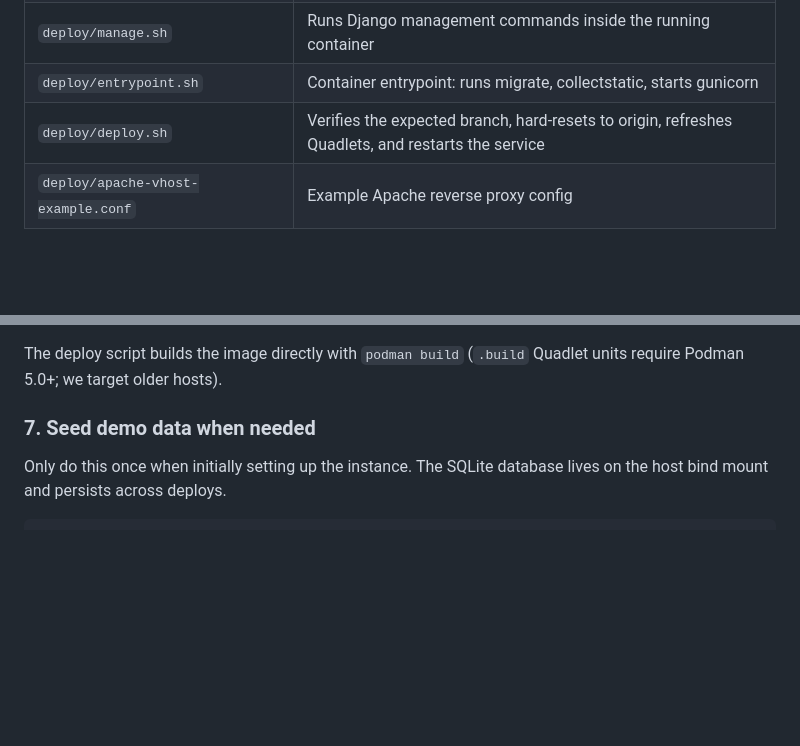
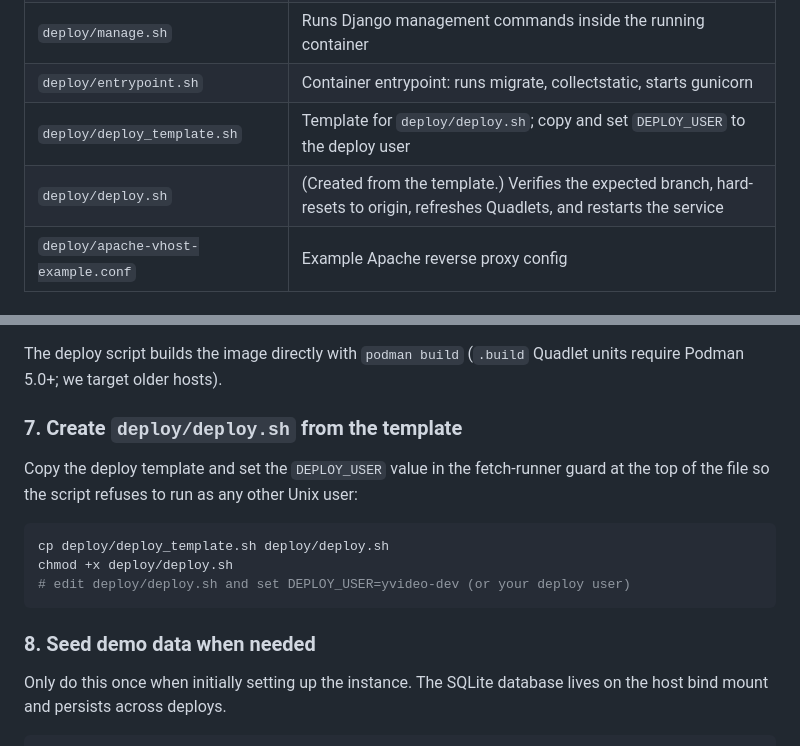
Before and after one commit to BYU-ODH/yvideo-py, a Markdown page: DEPLOY.md, 2 parts joined by grey strips. Rendered like a GitHub page; blank space fills up the shorter version.

````diff
--- a/DEPLOY.md
+++ b/DEPLOY.md
@@ -26,7 +26,8 @@ All other requests are proxied to the Podman container. See
 | `deploy/install_quadlet.sh` | Renders and installs Quadlet units into the user Quadlet directory |
 | `deploy/manage.sh` | Runs Django management commands inside the running container |
 | `deploy/entrypoint.sh` | Container entrypoint: runs migrate, collectstatic, starts gunicorn |
-| `deploy/deploy.sh` | Verifies the expected branch, hard-resets to origin, refreshes Quadlets, and restarts the service |
+| `deploy/deploy_template.sh` | Template for `deploy/deploy.sh`; copy and set `DEPLOY_USER` to the deploy user |
+| `deploy/deploy.sh` | (Created from the template.) Verifies the expected branch, hard-resets to origin, refreshes Quadlets, and restarts the service |
 | `deploy/apache-vhost-example.conf` | Example Apache reverse proxy config |
 
 ## Initial server setup
@@ -150,7 +151,19 @@ systemctl --user start yvideo-dev.service
 The deploy script builds the image directly with `podman build`
 (`.build` Quadlet units require Podman 5.0+; we target older hosts).
 
-### 7. Seed demo data when needed
+### 7. Create `deploy/deploy.sh` from the template
+
+Copy the deploy template and set the `DEPLOY_USER` value in the
+fetch-runner guard at the top of the file so the script refuses to
+run as any other Unix user:
+
+```bash
+cp deploy/deploy_template.sh deploy/deploy.sh
+chmod +x deploy/deploy.sh
+# edit deploy/deploy.sh and set DEPLOY_USER=yvideo-dev (or your deploy user)
+```
+
+### 8. Seed demo data when needed
 
 Only do this once when initially setting up the instance. The SQLite database
 lives on the host bind mount and persists across deploys.
````
